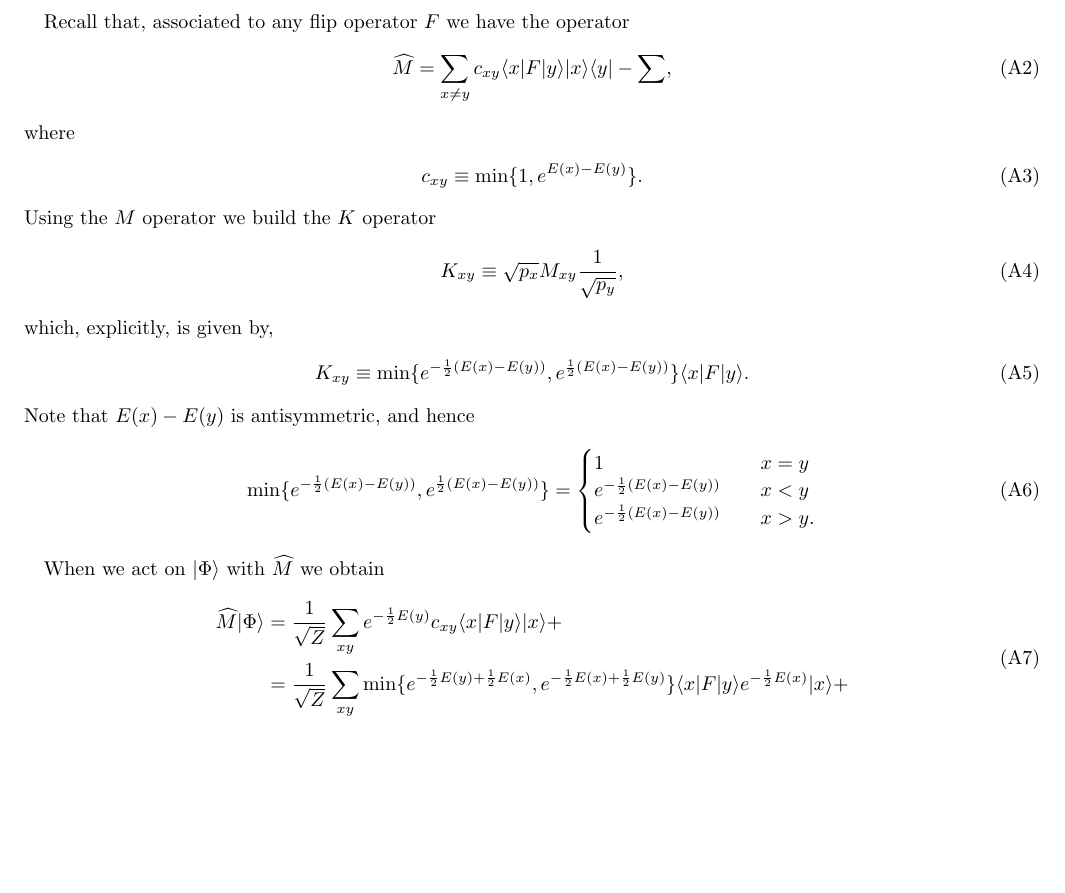
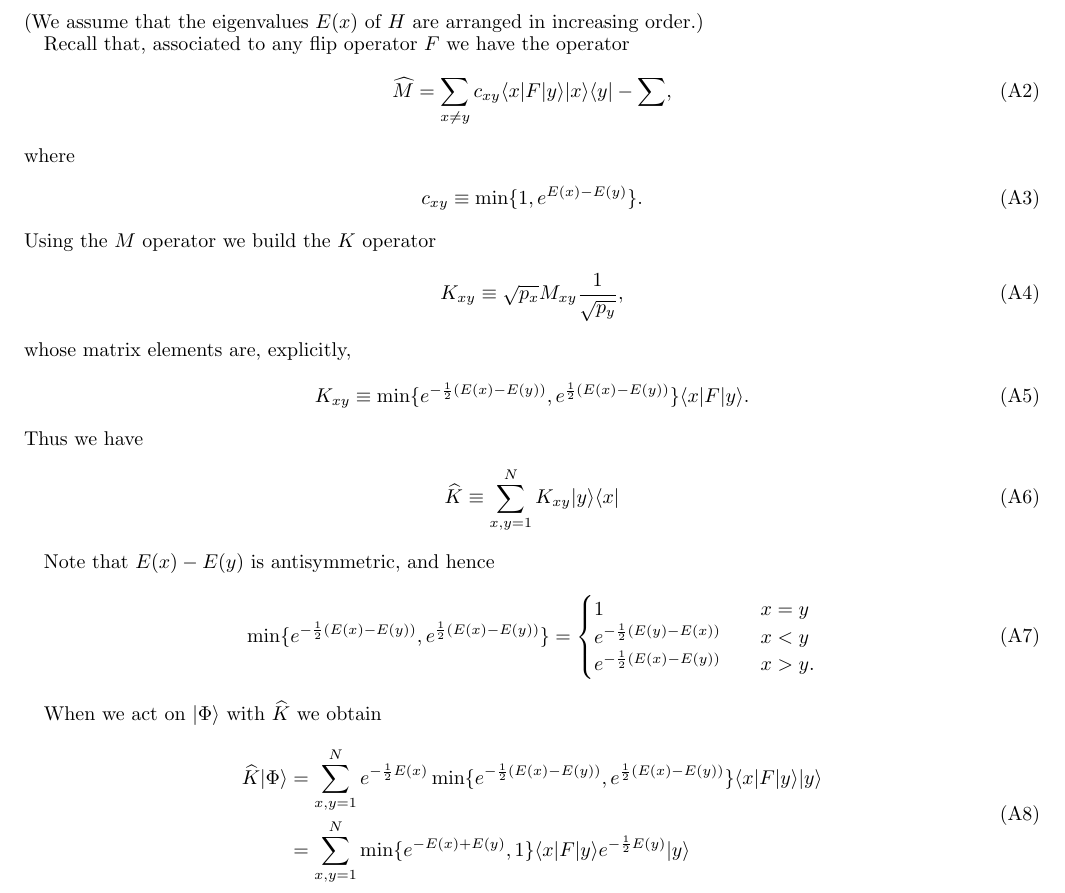
Before and after one commit to tobiasosborne/Tensor-networks-and-quantum-field-theory, a LaTeX paper (tnsqft_overview.tex): part of page 8 of 8, cut at the place of the change, the shorter picture padded with empty space. Compiled offline with pdfLaTeX.

Commit message:
Parent hamiltonian for Lifschitz state

```diff
--- a/tnsqft_overview.tex
+++ b/tnsqft_overview.tex
@@ -338,6 +338,7 @@ The Lifschitz state for a classical hamiltonian of the form $H = \sum_{x=1}^N E(
 \begin{equation}
 	|\Phi\rangle \equiv \sum_{x=1}^N e^{-\frac12E(x)}|x\rangle/\sqrt{\mathcal{Z}}.
 \end{equation}
+(We assume that the eigenvalues $E(x)$ of $H$ are arranged in increasing order.)
 
 Recall that, associated to any flip operator $F$ we have the operator
 \begin{equation}
@@ -351,25 +352,30 @@ Using the $M$ operator we build the $K$ operator
 \begin{equation}
 	K_{xy} \equiv \sqrt{p_x} M_{xy} \frac{1}{\sqrt{p_y}},
 \end{equation}
-which, explicitly, is given by,
+whose matrix elements are, explicitly,
 \begin{equation}
 	K_{xy} \equiv  \min\{e^{-\frac12 (E(x)-E(y))}, e^{\frac12 (E(x)-E(y))}\} \langle x|F|y\rangle.
 \end{equation}
+Thus we have
+\begin{equation}
+	\widehat{K} \equiv  \sum_{x,y=1}^N K_{xy}|y\rangle \langle x|
+\end{equation}
+
 Note that $E(x)-E(y)$ is antisymmetric, and hence
 \begin{equation}
 	\min\{e^{-\frac12 (E(x)-E(y))}, e^{\frac12 (E(x)-E(y))}\} = \begin{cases}
 		1 &\quad x = y \\
-		e^{-\frac12 (E(x)-E(y))} &\quad x < y \\
+		e^{-\frac12 (E(y)-E(x))} &\quad x < y \\
 		e^{-\frac12 (E(x)-E(y))} &\quad x > y.
 	\end{cases}
 \end{equation}
 
 
-When we act on $|\Phi\rangle$ with $\widehat{M}$ we obtain
+When we act on $|\Phi\rangle$ with $\widehat{K}$ we obtain
 \begin{equation}
 	\begin{split}
-		\widehat{M}|\Phi\rangle &= \frac{1}{\sqrt{Z}}\sum_{xy} e^{-\frac12E(y)}c_{xy}\langle x|F|y\rangle |x\rangle +  \\
-		&= \frac{1}{\sqrt{Z}}\sum_{xy} \min\{e^{-\frac12E(y)+\frac12E(x)}, e^{-\frac12E(x)+\frac12E(y)}\}\langle x|F|y\rangle e^{-\frac12E(x)}|x\rangle +
+		\widehat{K}|\Phi\rangle &= \sum_{x,y=1}^N e^{-\frac12E(x)}\min\{e^{-\frac12 (E(x)-E(y))}, e^{\frac12 (E(x)-E(y))}\} \langle x|F|y\rangle |y\rangle \\
+		&= \sum_{x,y=1}^N \min\{e^{-E(x)+E(y)}, 1\} \langle x|F|y\rangle e^{-\frac12E(y)}|y\rangle
 	\end{split}
 \end{equation}
 
```
Also changed, not shown: tnsqft_overview.pdf, tnsqft_overview.tex (4 more changed lines).
